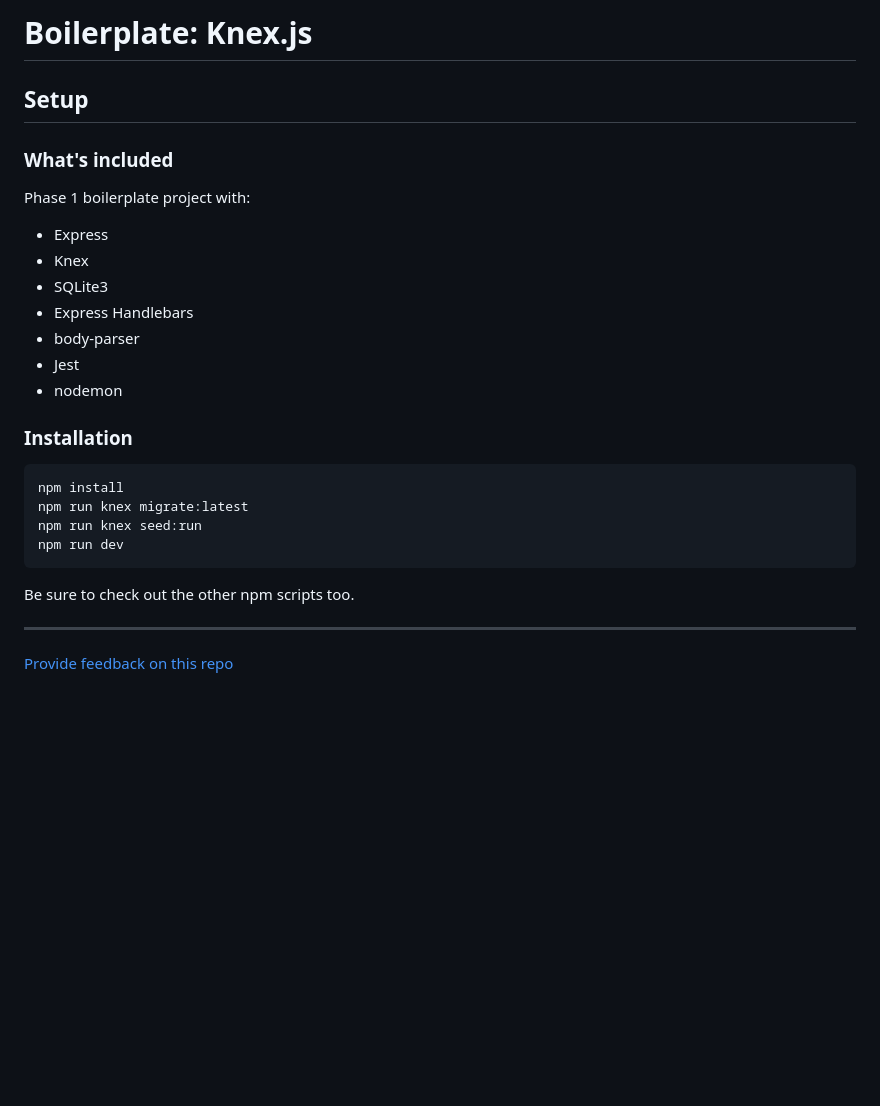
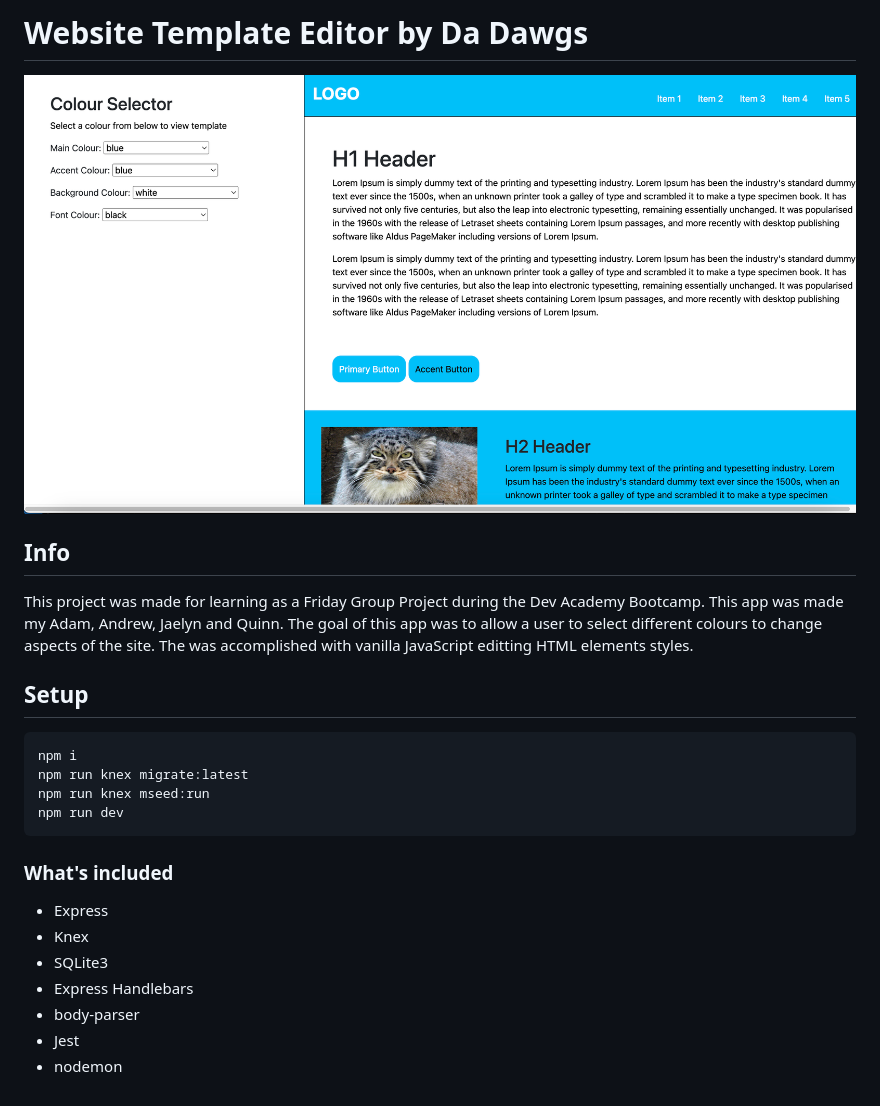
Before and after one commit to kahikatea-2023/Da-Dawgs, a Markdown page: README.md, the part around the change. Rendered like a GitHub page; pictures changed too: website-template-editor.png (added); blank space fills up the shorter version.

Commit message:
formatted and updated readme

````diff
--- a/README.md
+++ b/README.md
@@ -1,10 +1,21 @@
-# Boilerplate: Knex.js
+# Website Template Editor by Da Dawgs
+
+![website-template-editor](website-template-editor.png)
+
+## Info
+
+This project was made for learning as a Friday Group Project during the Dev Academy Bootcamp. This app was made my Adam, Andrew, Jaelyn and Quinn. The goal of this app was to allow a user to select different colours to change aspects of the site. The was accomplished with vanilla JavaScript editting HTML elements styles.
 
 ## Setup
 
+```
+npm i
+npm run knex migrate:latest
+npm run knex mseed:run
+npm run dev
+```
+
 ### What's included
-
-Phase 1 boilerplate project with:
 
  - Express
  - Knex
@@ -13,17 +24,3 @@ Phase 1 boilerplate project with:
  - body-parser
  - Jest
  - nodemon
-
-### Installation
-
-```
-npm install
-npm run knex migrate:latest
-npm run knex seed:run
-npm run dev
-```
-
-Be sure to check out the other npm scripts too.
-
----
-[Provide feedback on this repo](https://docs.google.com/forms/d/e/1FAIpQLSfw4FGdWkLwMLlUaNQ8FtP2CTJdGDUv6Xoxrh19zIrJSkvT4Q/viewform?usp=pp_url&entry.1958421517=boilerplate-knex)
````
Also changed, not shown: 2 other files.
